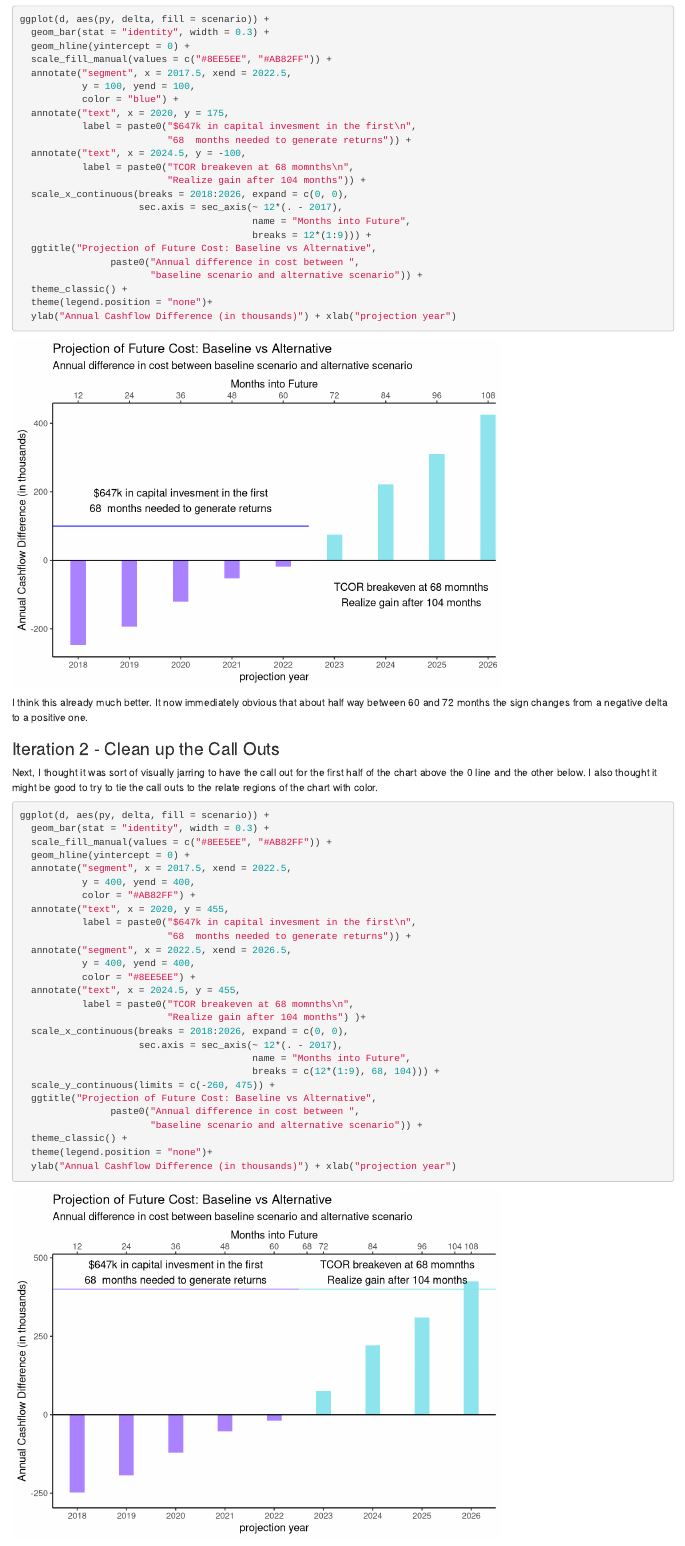
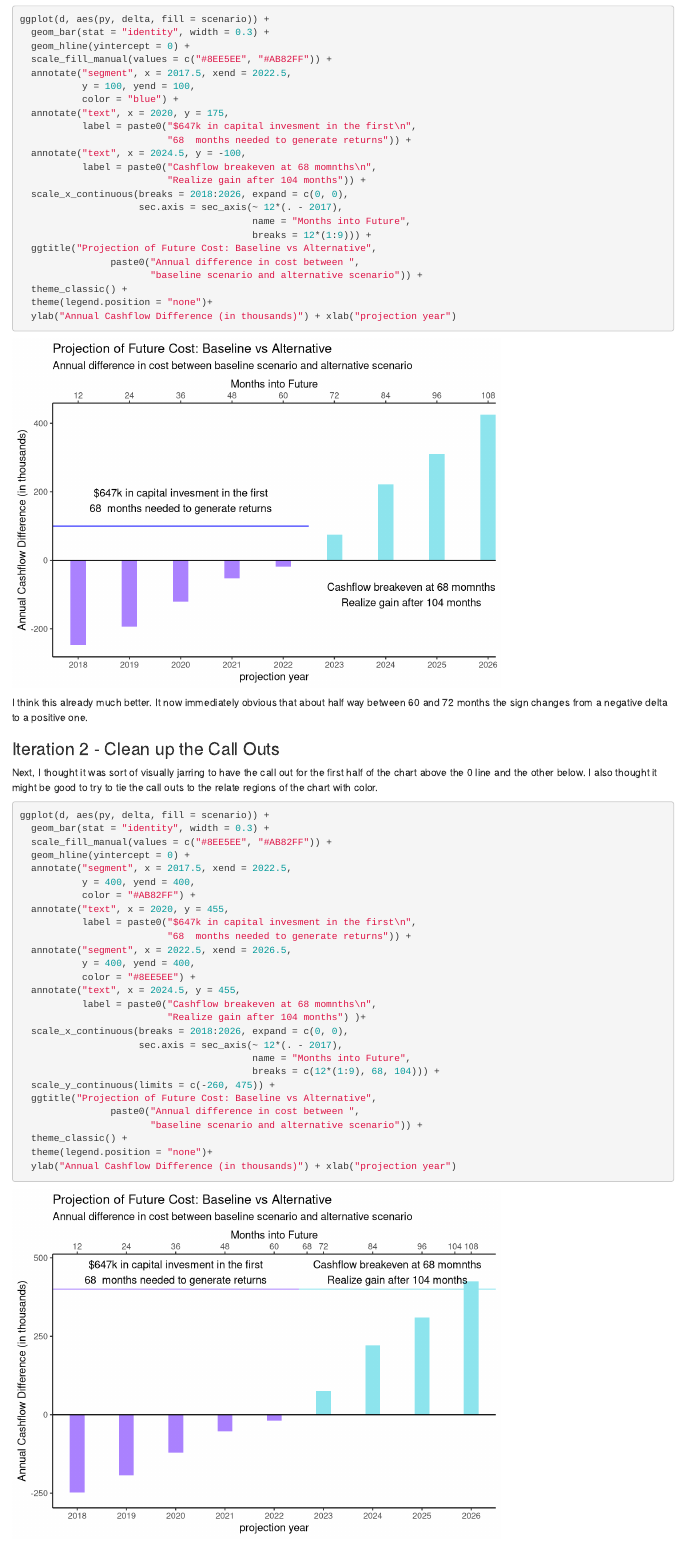
Before and after one commit to actuarialvoodoo/blog, an R Markdown document (content/posts/2019-02-17-improving-a-bad-visualization.Rmd): the page in a window 1100 px wide, from 3050 px down. Rendered offline with R 4.5, knitr and Pandoc, with nearby package versions; some code elsewhere in the file could not run offline.

Commit message:
Removed ref to TCOR

```diff
--- a/content/posts/2019-02-17-improving-a-bad-visualization.Rmd
+++ b/content/posts/2019-02-17-improving-a-bad-visualization.Rmd
@@ -147,7 +147,7 @@ ggplot(d, aes(py, delta, fill = scenario)) +
            label = paste0("$647k in capital invesment in the first\n",
                           "68  months needed to generate returns")) +
   annotate("text", x = 2024.5, y = -100,
-           label = paste0("TCOR breakeven at 68 momnths\n",
+           label = paste0("Cashflow breakeven at 68 momnths\n",
                           "Realize gain after 104 months")) +
   scale_x_continuous(breaks = 2018:2026, expand = c(0, 0),
                      sec.axis = sec_axis(~ 12*(. - 2017),
@@ -188,7 +188,7 @@ ggplot(d, aes(py, delta, fill = scenario)) +
            y = 400, yend = 400,
            color = "#8EE5EE") +
   annotate("text", x = 2024.5, y = 455,
-           label = paste0("TCOR breakeven at 68 momnths\n",
+           label = paste0("Cashflow breakeven at 68 momnths\n",
                           "Realize gain after 104 months") )+
   scale_x_continuous(breaks = 2018:2026, expand = c(0, 0),
                      sec.axis = sec_axis(~ 12*(. - 2017),
```
Also changed, not shown: content/posts/2019-02-17-improving-a-bad-visualization.html, static/posts/2019-02-17-improving-a-bad-visualization_files/figure-html/unnamed-chunk-3-1.png, static/posts/2019-02-17-improving-a-bad-visualization_files/figure-html/unnamed-chunk-4-1.png, 15 other files.
